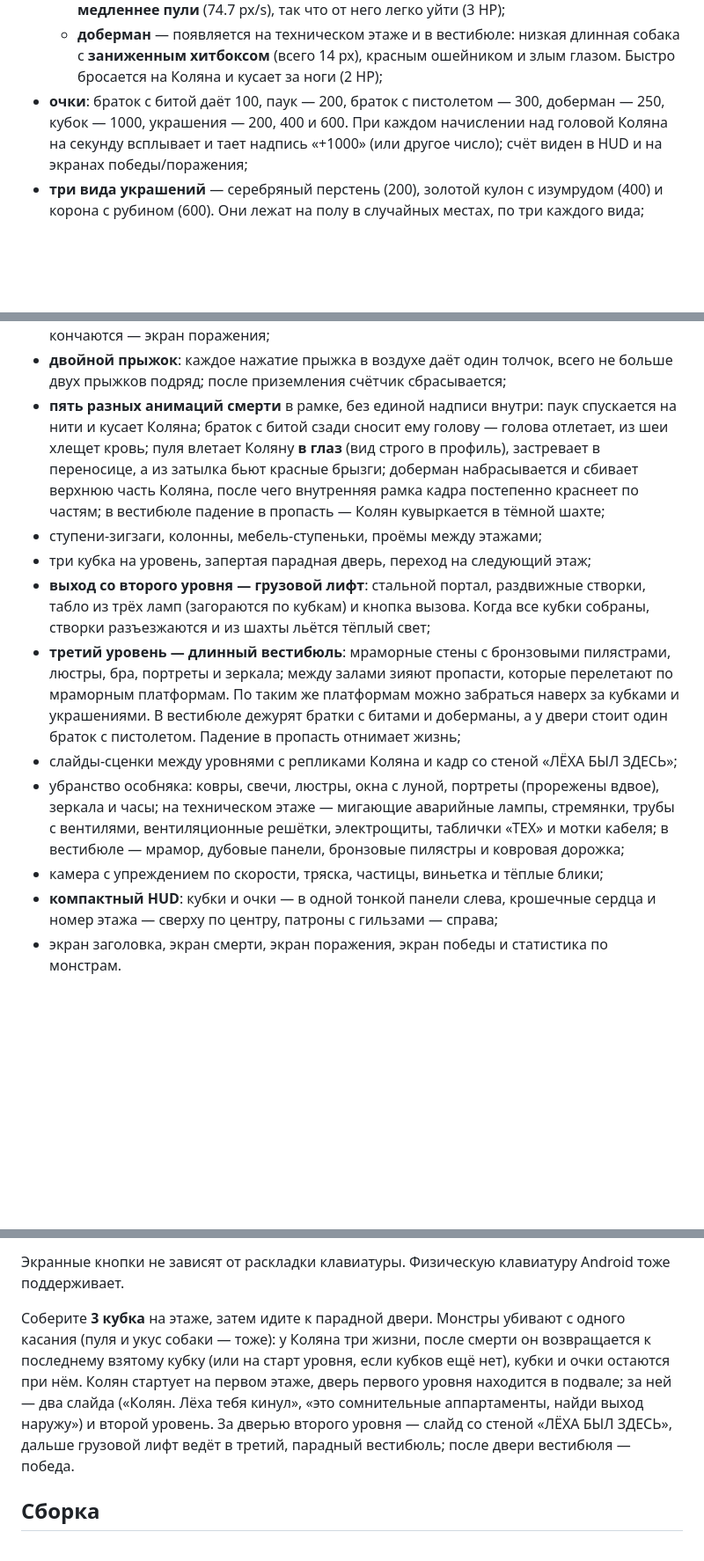
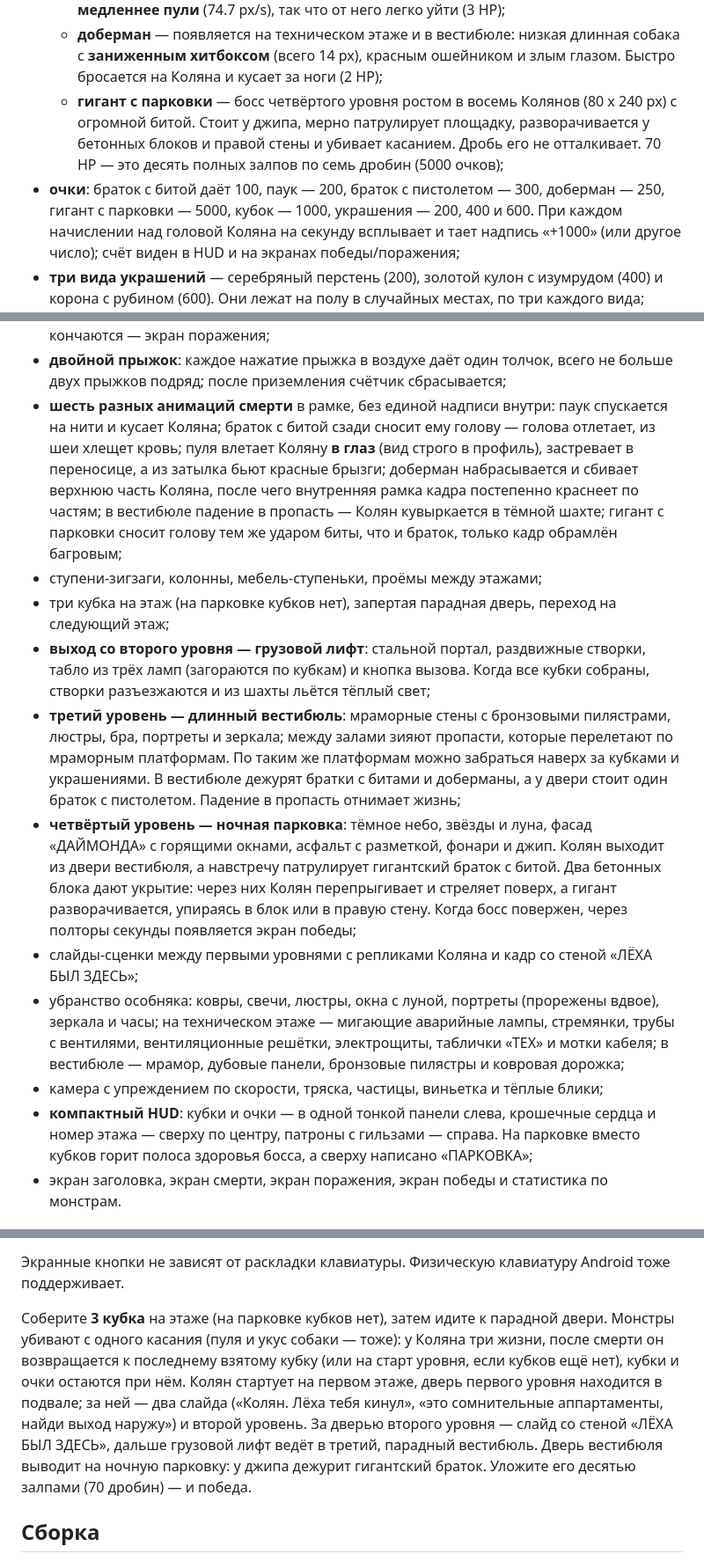
Before and after one commit to nikodimslodavan-coder/kolek, a Markdown page: README.md, 3 parts joined by grey strips. Shown at 88% size. GitHub-like rendering; blank space fills up the shorter version.

```diff
--- a/README.md
+++ b/README.md
@@ -65,8 +70,13 @@ Windows, Ubuntu/Linux и Android; на телефоне появляются э
   - **доберман** — появляется на техническом этаже и в вестибюле: низкая
     длинная собака с **заниженным хитбоксом** (всего 14 px), красным ошейником
     и злым глазом. Быстро бросается на Коляна и кусает за ноги (2 HP);
+  - **гигант с парковки** — босс четвёртого уровня ростом в восемь Колянов
+    (80 x 240 px) с огромной битой. Стоит у джипа, мерно патрулирует площадку,
+    разворачивается у бетонных блоков и правой стены и убивает касанием.
+    Дробь его не отталкивает. 70 HP — это десять полных залпов по семь
+    дробин (5000 очков);
 - **очки**: браток с битой даёт 100, паук — 200, браток с пистолетом — 300,
-  доберман — 250, кубок — 1000,
+  доберман — 250, гигант с парковки — 5000, кубок — 1000,
   украшения — 200, 400 и 600. При каждом начислении над головой Коляна
   на секунду всплывает и тает надпись «+1000» (или другое число);
   счёт виден в HUD и на экранах победы/поражения;
@@ -93,15 +103,17 @@ Windows, Ubuntu/Linux и Android; на телефоне появляются э
   уровня; когда жизни кончаются — экран поражения;
 - **двойной прыжок**: каждое нажатие прыжка в воздухе даёт один толчок,
   всего не больше двух прыжков подряд; после приземления счётчик сбрасывается;
-- **пять разных анимаций смерти** в рамке, без единой надписи внутри:
+- **шесть разных анимаций смерти** в рамке, без единой надписи внутри:
   паук спускается на нити и кусает Коляна; браток с битой сзади сносит ему
   голову — голова отлетает, из шеи хлещет кровь; пуля влетает Коляну **в глаз**
   (вид строго в профиль), застревает в переносице, а из затылка бьют красные
   брызги; доберман набрасывается и сбивает верхнюю часть Коляна, после чего
   внутренняя рамка кадра постепенно краснеет по частям; в вестибюле падение
-  в пропасть — Колян кувыркается в тёмной шахте;
+  в пропасть — Колян кувыркается в тёмной шахте; гигант с парковки сносит
+  голову тем же ударом биты, что и браток, только кадр обрамлён багровым;
 - ступени-зигзаги, колонны, мебель-ступеньки, проёмы между этажами;
-- три кубка на уровень, запертая парадная дверь, переход на следующий этаж;
+- три кубка на этаж (на парковке кубков нет), запертая парадная дверь,
+  переход на следующий этаж;
 - **выход со второго уровня — грузовой лифт**: стальной портал, раздвижные
   створки, табло из трёх ламп (загораются по кубкам) и кнопка вызова.
   Когда все кубки собраны, створки разъезжаются и из шахты льётся тёплый
@@ -112,7 +124,14 @@ Windows, Ubuntu/Linux и Android; на телефоне появляются э
   забраться наверх за кубками и украшениями. В вестибюле дежурят братки с
   битами и доберманы, а у двери стоит один браток с пистолетом. Падение в
   пропасть отнимает жизнь;
-- слайды-сценки между уровнями с репликами Коляна и кадр со стеной
+- **четвёртый уровень — ночная парковка**: тёмное небо, звёзды и луна,
+  фасад «ДАЙМОНДА» с горящими окнами, асфальт с разметкой, фонари и джип.
+  Колян выходит из двери вестибюля, а навстречу патрулирует гигантский
+  браток с битой. Два бетонных блока дают укрытие: через них Колян
+  перепрыгивает и стреляет поверх, а гигант разворачивается, упираясь в
+  блок или в правую стену. Когда босс повержен, через полторы секунды
+  появляется экран победы;
+- слайды-сценки между первыми уровнями с репликами Коляна и кадр со стеной
   «ЛЁХА БЫЛ ЗДЕСЬ»;
 - убранство особняка: ковры, свечи, люстры, окна с луной, портреты
   (прорежены вдвое), зеркала и часы; на техническом этаже — мигающие
@@ -121,7 +140,9 @@ Windows, Ubuntu/Linux и Android; на телефоне появляются э
   дубовые панели, бронзовые пилястры и ковровая дорожка;
 - камера с упреждением по скорости, тряска, частицы, виньетка и тёплые блики;
 - **компактный HUD**: кубки и очки — в одной тонкой панели слева, крошечные
-  сердца и номер этажа — сверху по центру, патроны с гильзами — справа;
+  сердца и номер этажа — сверху по центру, патроны с гильзами — справа.
+  На парковке вместо кубков горит полоса здоровья босса, а сверху написано
+  «ПАРКОВКА»;
 - экран заголовка, экран смерти, экран поражения, экран победы и статистика
   по монстрам.
 
@@ -182,15 +203,16 @@ Windows, Ubuntu/Linux и Android; на телефоне появляются э
 Экранные кнопки не зависят от раскладки клавиатуры. Физическую клавиатуру
 Android тоже поддерживает.
 
-Соберите **3 кубка** на этаже, затем идите к парадной двери. Монстры убивают
+Соберите **3 кубка** на этаже (на парковке кубков нет), затем идите к парадной двери. Монстры убивают
 с одного касания (пуля и укус собаки — тоже): у Коляна три жизни, после смерти он возвращается
 к последнему взятому кубку (или на старт уровня, если кубков ещё нет), кубки и
 очки остаются при нём. Колян стартует на
 первом этаже, дверь первого уровня находится в подвале; за ней — два слайда
 («Колян. Лёха тебя кинул», «это сомнительные аппартаменты, найди выход наружу»)
 и второй уровень. За дверью второго уровня — слайд со стеной
-«ЛЁХА БЫЛ ЗДЕСЬ», дальше грузовой лифт ведёт в третий, парадный вестибюль;
-после двери вестибюля — победа.
+«ЛЁХА БЫЛ ЗДЕСЬ», дальше грузовой лифт ведёт в третий, парадный вестибюль.
+Дверь вестибюля выводит на ночную парковку: у джипа дежурит гигантский
+браток. Уложите его десятью залпами (70 дробин) — и победа.
 
 ## Сборка
 
```
Also changed, not shown: other parts of README.md (+39 -20 lines), screenshots/shot_levelselect.png, screenshots/shot_parking.png (added), screenshots/shot_win.png, 1 other file.
